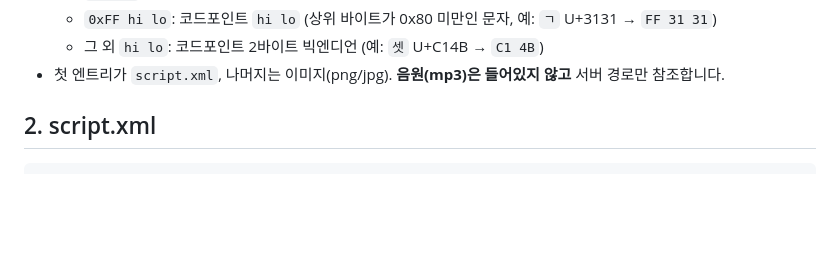
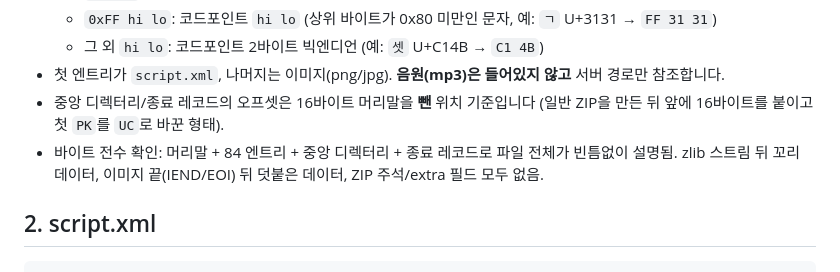
Before and after one commit to zzzsunny-Ume/UCNREADER, a Markdown page: docs/UCN_FORMAT.md, the part around the change. GitHub-like rendering; blank space fills up the shorter version.

Commit message:
Document byte-coverage findings for .ucn container
Co-Authored-By: Claude Opus 5.5 <noreply@anthropic.com>
Claude-Session: https://claude.ai/code/session_01EvZrmkuEz84YBKNZhhG5Um

```diff
--- a/docs/UCN_FORMAT.md
+++ b/docs/UCN_FORMAT.md
@@ -21,6 +21,10 @@ ZIP을 살짝 변형한 구조입니다.
   - `0xFF hi lo`: 코드포인트 `hi lo` (상위 바이트가 0x80 미만인 문자, 예: `ㄱ` U+3131 → `FF 31 31`)
   - 그 외 `hi lo`: 코드포인트 2바이트 빅엔디언 (예: `셋` U+C14B → `C1 4B`)
 - 첫 엔트리가 `script.xml`, 나머지는 이미지(png/jpg). **음원(mp3)은 들어있지 않고** 서버 경로만 참조합니다.
+- 중앙 디렉터리/종료 레코드의 오프셋은 16바이트 머리말을 **뺀** 위치 기준입니다
+  (일반 ZIP을 만든 뒤 앞에 16바이트를 붙이고 첫 `PK`를 `UC`로 바꾼 형태).
+- 바이트 전수 확인: 머리말 + 84 엔트리 + 중앙 디렉터리 + 종료 레코드로 파일 전체가 빈틈없이 설명됨.
+  zlib 스트림 뒤 꼬리 데이터, 이미지 끝(IEND/EOI) 뒤 덧붙은 데이터, ZIP 주석/extra 필드 모두 없음.
 
 ## 2. script.xml
 
```
